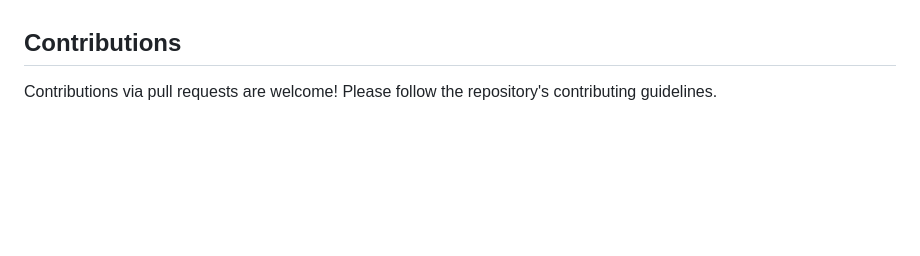
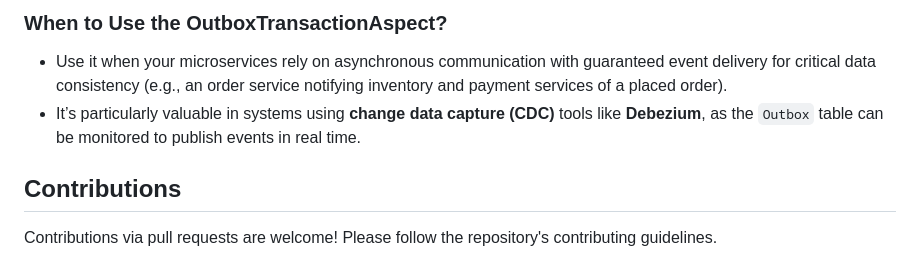
Before and after one commit to Metelyoff/micro-ecommerce, a Markdown page: README.md, the part around one of its changes. GitHub-like rendering; blank space fills up the shorter version.

Commit message:
Add Outbox transaction description

```diff
--- a/README.md
+++ b/README.md
@@ -89,3 +153,7 @@ To explore and test the APIs, use the Postman collection. You can either downloa
+### **When to Use the OutboxTransactionAspect?**
+- Use it when your microservices rely on asynchronous communication with guaranteed event delivery for critical data consistency (e.g., an order service notifying inventory and payment services of a placed order).
+- It’s particularly valuable in systems using **change data capture (CDC)** tools like **Debezium**, as the `Outbox` table can be monitored to publish events in real time.
+
 ## Contributions
 Contributions via pull requests are welcome! Please follow the repository's contributing guidelines.
 ## License
```
Also changed, not shown: other parts of README.md (+64 -0 lines).
